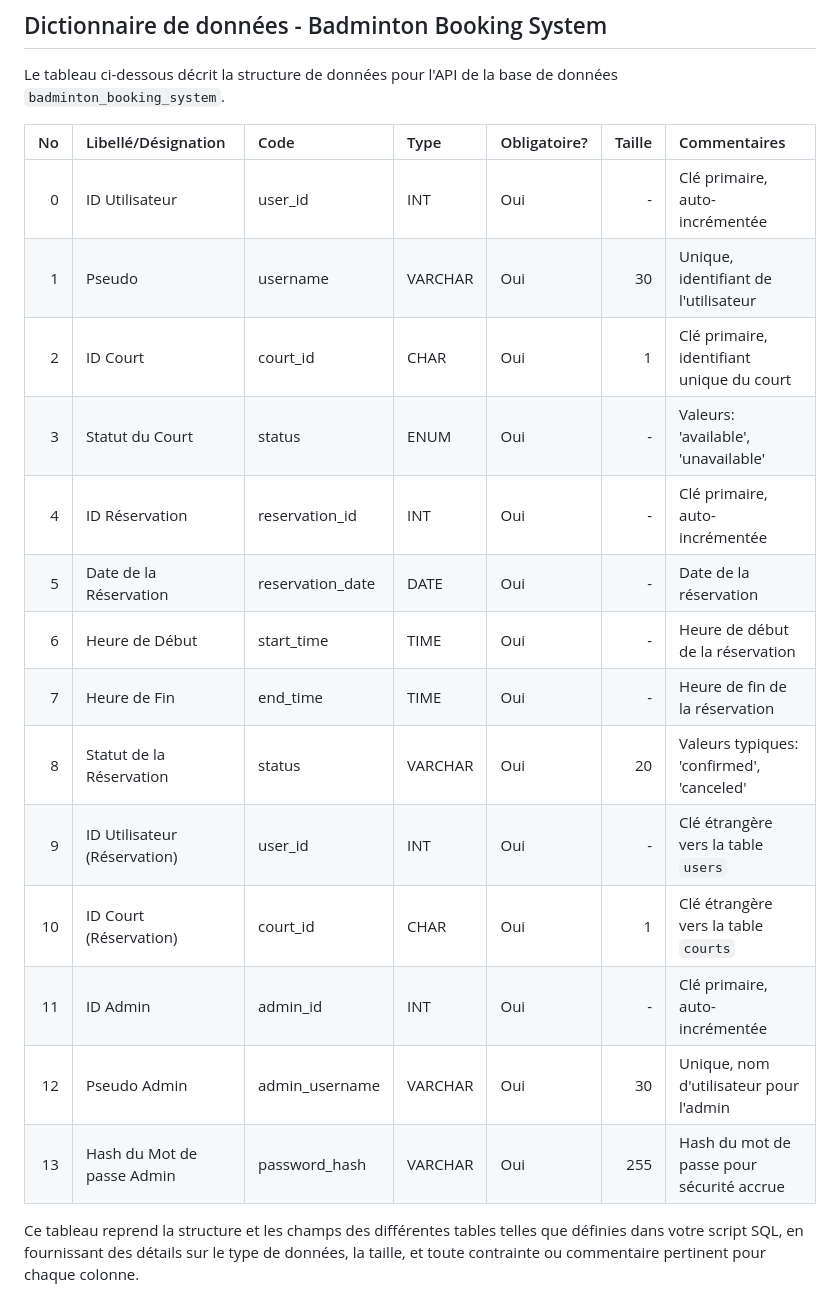
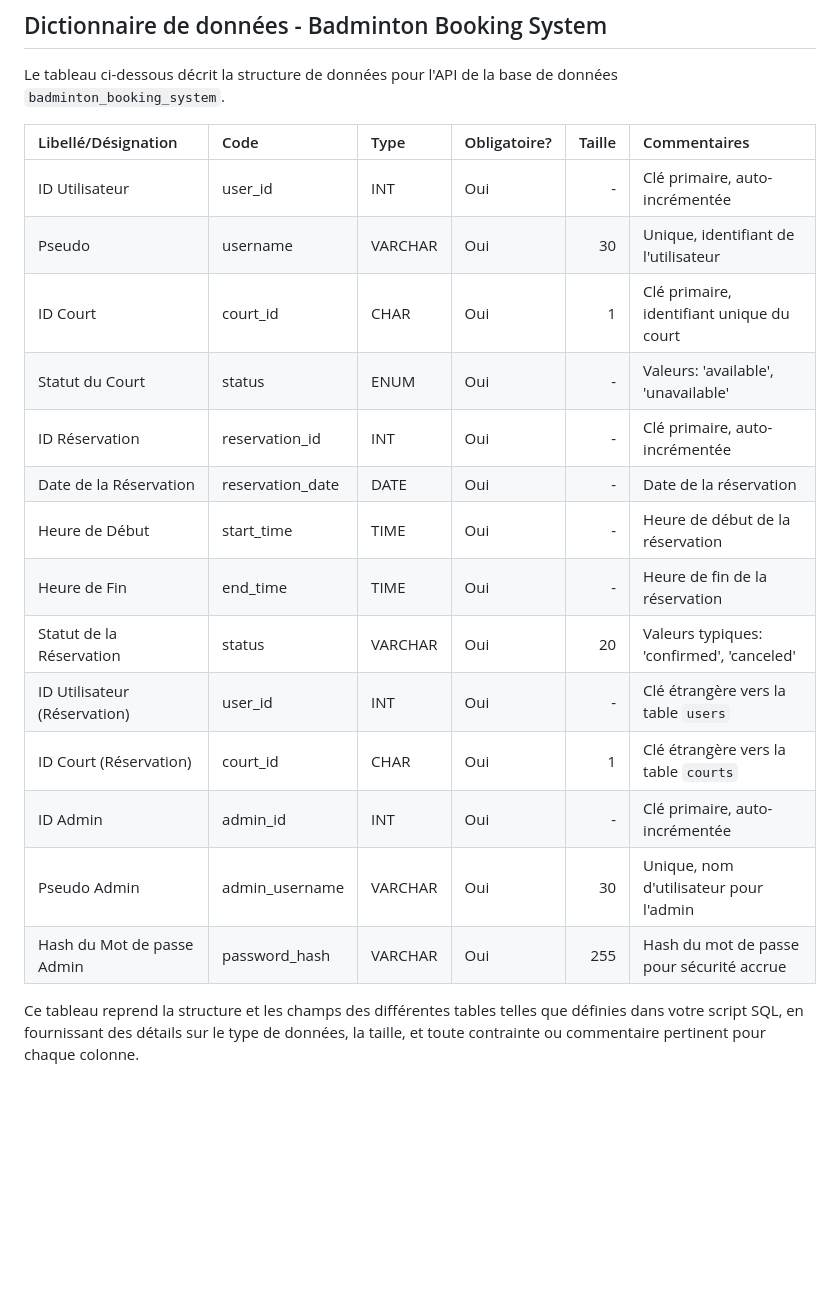
Before and after one commit to DihabiMaroua/mybad, a Markdown page: README.md, the part around one of its changes. Drawn GitHub-style; blank space fills up the shorter version.

```diff
--- a/README.md
+++ b/README.md
@@ -95,22 +95,22 @@ http://localhost:3000/
 
 Le tableau ci-dessous décrit la structure de données pour l'API de la base de données `badminton_booking_system`.
 
-| No | Libellé/Désignation          | Code               | Type    | Obligatoire? | Taille | Commentaires                                      |
-|---:|:-----------------------------|:-------------------|:--------|:-------------|-------:|:--------------------------------------------------|
-|  0 | ID Utilisateur               | user_id            | INT     | Oui          |    -   | Clé primaire, auto-incrémentée                    |
-|  1 | Pseudo            | username           | VARCHAR | Oui          |   30   | Unique, identifiant de l'utilisateur              |
-|  2 | ID Court                     | court_id           | CHAR    | Oui          |    1   | Clé primaire, identifiant unique du court         |
-|  3 | Statut du Court              | status             | ENUM    | Oui          |    -   | Valeurs: 'available', 'unavailable'               |
-|  4 | ID Réservation               | reservation_id     | INT     | Oui          |    -   | Clé primaire, auto-incrémentée                    |
-|  5 | Date de la Réservation       | reservation_date   | DATE    | Oui          |    -   | Date de la réservation                            |
-|  6 | Heure de Début               | start_time         | TIME    | Oui          |    -   | Heure de début de la réservation                  |
-|  7 | Heure de Fin                 | end_time           | TIME    | Oui          |    -   | Heure de fin de la réservation                    |
-|  8 | Statut de la Réservation     | status             | VARCHAR | Oui          |   20   | Valeurs typiques: 'confirmed', 'canceled'         |
-|  9 | ID Utilisateur (Réservation) | user_id            | INT     | Oui          |    -   | Clé étrangère vers la table `users`               |
-| 10 | ID Court (Réservation)       | court_id           | CHAR    | Oui          |    1   | Clé étrangère vers la table `courts`              |
-| 11 | ID Admin                     | admin_id           | INT     | Oui          |    -   | Clé primaire, auto-incrémentée                    |
-| 12 | Pseudo Admin                 | admin_username     | VARCHAR | Oui          |   30   | Unique, nom d'utilisateur pour l'admin            |
-| 13 | Hash du Mot de passe Admin   | password_hash      | VARCHAR | Oui          |  255   | Hash du mot de passe pour sécurité accrue         |
+| Libellé/Désignation          | Code               | Type    | Obligatoire? | Taille | Commentaires                                      |
+|:-----------------------------|:-------------------|:--------|:-------------|-------:|:--------------------------------------------------|
+| ID Utilisateur               | user_id            | INT     | Oui          |    -   | Clé primaire, auto-incrémentée                    |
+| Pseudo            | username           | VARCHAR | Oui          |   30   | Unique, identifiant de l'utilisateur              |
+| ID Court                     | court_id           | CHAR    | Oui          |    1   | Clé primaire, identifiant unique du court         |
+| Statut du Court              | status             | ENUM    | Oui          |    -   | Valeurs: 'available', 'unavailable'               |
+| ID Réservation               | reservation_id     | INT     | Oui          |    -   | Clé primaire, auto-incrémentée                    |
+| Date de la Réservation       | reservation_date   | DATE    | Oui          |    -   | Date de la réservation                            |
+| Heure de Début               | start_time         | TIME    | Oui          |    -   | Heure de début de la réservation                  |
+| Heure de Fin                 | end_time           | TIME    | Oui          |    -   | Heure de fin de la réservation                    |
+| Statut de la Réservation     | status             | VARCHAR | Oui          |   20   | Valeurs typiques: 'confirmed', 'canceled'         |
+| ID Utilisateur (Réservation) | user_id            | INT     | Oui          |    -   | Clé étrangère vers la table `users`               |
+| ID Court (Réservation)       | court_id           | CHAR    | Oui          |    1   | Clé étrangère vers la table `courts`              |
+| ID Admin                     | admin_id           | INT     | Oui          |    -   | Clé primaire, auto-incrémentée                    |
+| Pseudo Admin                 | admin_username     | VARCHAR | Oui          |   30   | Unique, nom d'utilisateur pour l'admin            |
+| Hash du Mot de passe Admin   | password_hash      | VARCHAR | Oui          |  255   | Hash du mot de passe pour sécurité accrue         |
 
 Ce tableau reprend la structure et les champs des différentes tables telles que définies dans votre script SQL, en fournissant des détails sur le type de données, la taille, et toute contrainte ou commentaire pertinent pour chaque colonne.
 
```
Also changed, not shown: other parts of README.md (+13 -13 lines).
